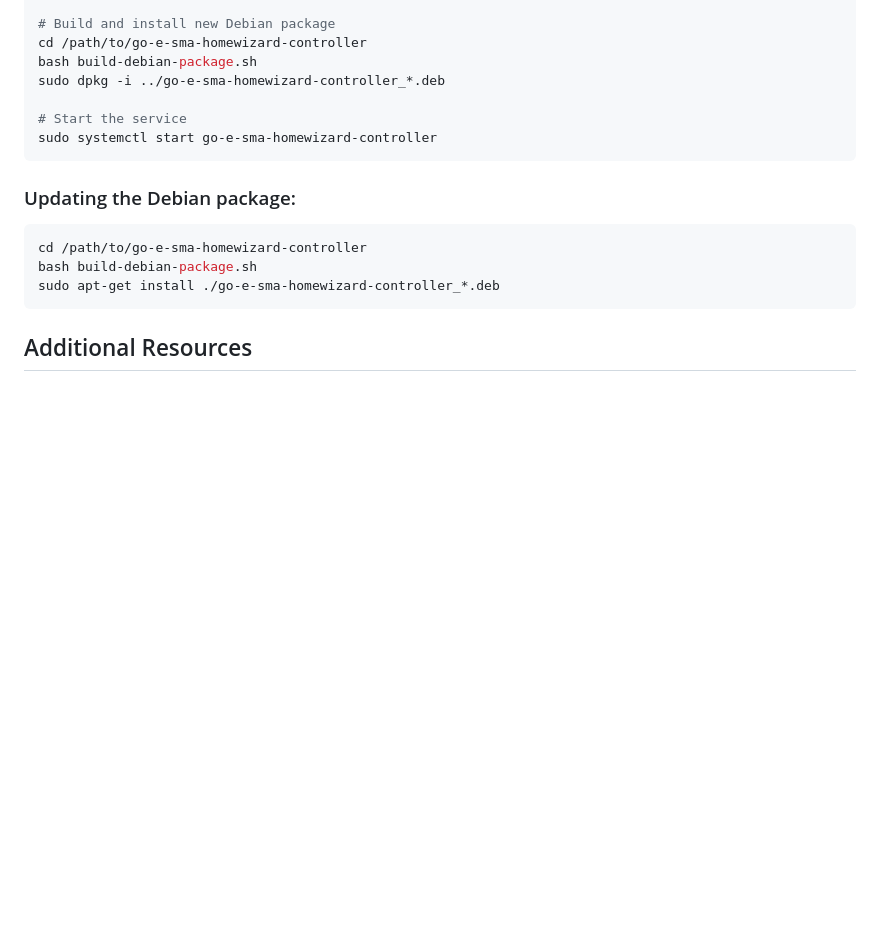
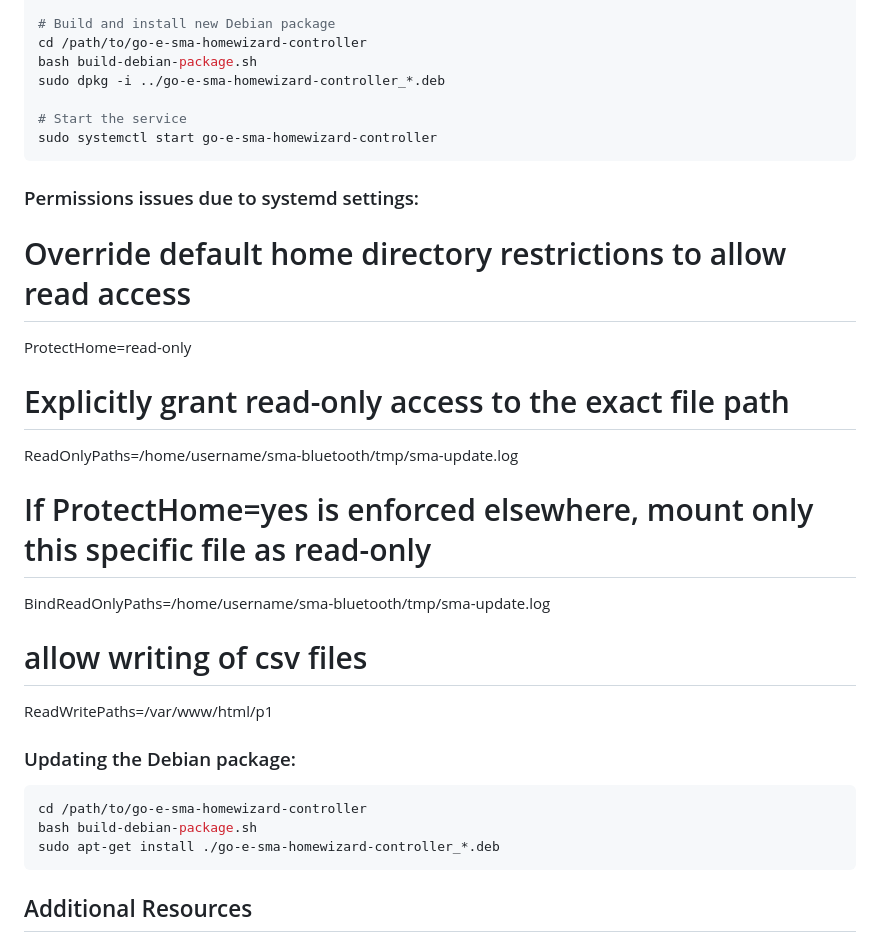
Before and after one commit to dietmarschnabel-code/go-e-sma-homewizard-controller, a Markdown page: INSTALL.md, the part around the change. GitHub-like rendering; blank space fills up the shorter version.

Commit message:
Troubleshooting permissions due to systemd default settings

````diff
--- a/INSTALL.md
+++ b/INSTALL.md
@@ -290,6 +290,18 @@ sudo dpkg -i ../go-e-sma-homewizard-controller_*.deb
 sudo systemctl start go-e-sma-homewizard-controller
 ```
 
+### Permissions issues due to systemd settings:
+
+# Override default home directory restrictions to allow read access
+ProtectHome=read-only
+# Explicitly grant read-only access to the exact file path
+ReadOnlyPaths=/home/username/sma-bluetooth/tmp/sma-update.log
+# If ProtectHome=yes is enforced elsewhere, mount only this specific file as read-only
+BindReadOnlyPaths=/home/username/sma-bluetooth/tmp/sma-update.log
+# allow writing of csv files
+ReadWritePaths=/var/www/html/p1
+
+
 ### Updating the Debian package:
 
 ```bash
````
